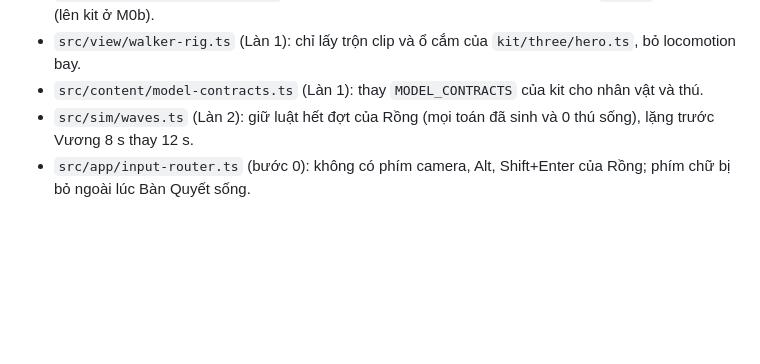
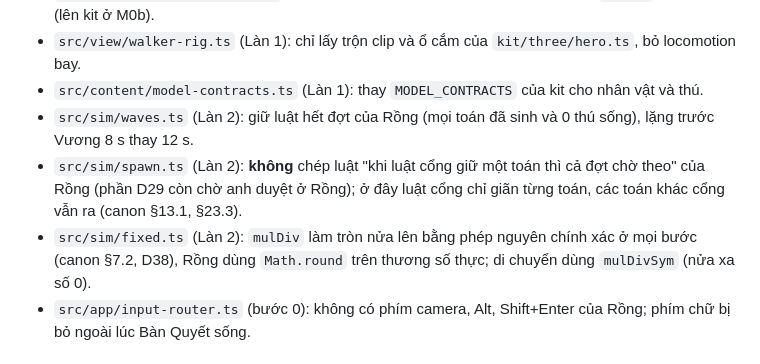
Before and after one commit to sinhvienaiti/immortality-cultivation, a Markdown page: docs/SYNC_DEBT.md, the part around one of its changes. Rendered like a GitHub page; blank space fills up the shorter version.

Commit message:
docs: M0a lane 2 changelog and SYNC_DEBT rows (dragon-hold, typing-defense copies)

```diff
--- a/docs/SYNC_DEBT.md
+++ b/docs/SYNC_DEBT.md
@@ -24,6 +32,8 @@ Các làn ghi thêm dòng khi chép (canon §17.1, D35, D44; M0A_PLAN §10):
 - `src/view/walker-rig.ts` (Làn 1): chỉ lấy trộn clip và ổ cắm của `kit/three/hero.ts`, bỏ locomotion bay.
 - `src/content/model-contracts.ts` (Làn 1): thay `MODEL_CONTRACTS` của kit cho nhân vật và thú.
 - `src/sim/waves.ts` (Làn 2): giữ luật hết đợt của Rồng (mọi toán đã sinh và 0 thú sống), lặng trước Vương 8 s thay 12 s.
+- `src/sim/spawn.ts` (Làn 2): **không** chép luật "khi luật cổng giữ một toán thì cả đợt chờ theo" của Rồng (phần D29 còn chờ anh duyệt ở Rồng); ở đây luật cổng chỉ giãn từng toán, các toán khác cổng vẫn ra (canon §13.1, §23.3).
+- `src/sim/fixed.ts` (Làn 2): `mulDiv` làm tròn nửa lên bằng phép nguyên chính xác ở mọi bước (canon §7.2, D38), Rồng dùng `Math.round` trên thương số thực; di chuyển dùng `mulDivSym` (nửa xa số 0).
 - `src/app/input-router.ts` (bước 0): không có phím camera, Alt, Shift+Enter của Rồng; phím chữ bị bỏ ngoài lúc Bàn Quyết sống.
 
 ## Sửa đang mở ở Rồng Giữ Ải lúc chép (`06cd4e6`, changelog 25/10)
```
Also changed, not shown: other parts of docs/SYNC_DEBT.md (+8 -0 lines), docs/changelog/2026-10-25-m0a-lane-2.md (added, +81 -0 lines).
